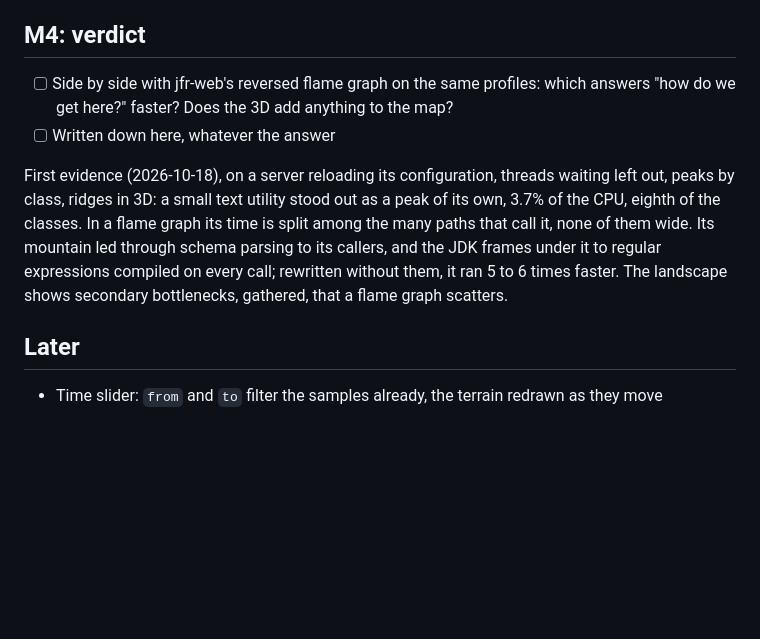
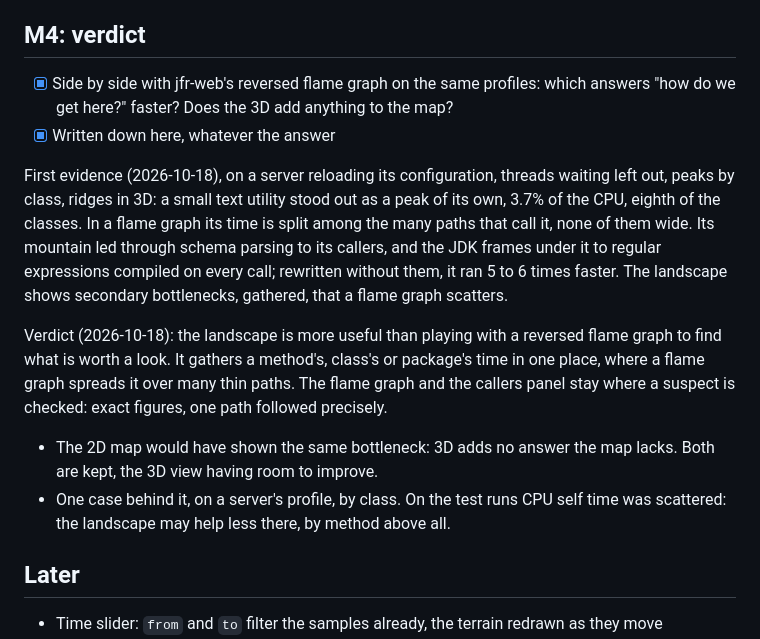
Before and after one commit to pcdv/mountain-graph, a Markdown page: ROADMAP.md, the part around the change. GitHub-like rendering; blank space fills up the shorter version.

Commit message:
M4: verdict, the landscape finds what a flame graph scatters; the map as good as 3D so far

```diff
--- a/ROADMAP.md
+++ b/ROADMAP.md
@@ -94,9 +94,9 @@ Where the idea holds or fails, cheap to check.
 
 ## M4: verdict
 
-- [ ] Side by side with jfr-web's reversed flame graph on the same profiles: which answers "how do
+- [x] Side by side with jfr-web's reversed flame graph on the same profiles: which answers "how do
   we get here?" faster? Does the 3D add anything to the map?
-- [ ] Written down here, whatever the answer
+- [x] Written down here, whatever the answer
 
 First evidence (2026-10-18), on a server reloading its configuration, threads waiting left out,
 peaks by class, ridges in 3D: a small text utility stood out as a peak of its own, 3.7% of the
@@ -105,6 +105,16 @@ none of them wide. Its mountain led through schema parsing to its callers, and t
 it to regular expressions compiled on every call; rewritten without them, it ran 5 to 6 times
 faster. The landscape shows secondary bottlenecks, gathered, that a flame graph scatters.
 
+Verdict (2026-10-18): the landscape is more useful than playing with a reversed flame graph to find
+what is worth a look. It gathers a method's, class's or package's time in one place, where a flame
+graph spreads it over many thin paths. The flame graph and the callers panel stay where a suspect is
+checked: exact figures, one path followed precisely.
+
+- The 2D map would have shown the same bottleneck: 3D adds no answer the map lacks. Both are kept,
+  the 3D view having room to improve.
+- One case behind it, on a server's profile, by class. On the test runs CPU self time was
+  scattered: the landscape may help less there, by method above all.
+
 ## Later
 
 - Time slider: `from` and `to` filter the samples already, the terrain redrawn as they move
```
